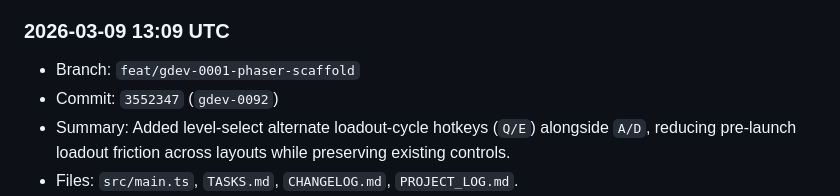
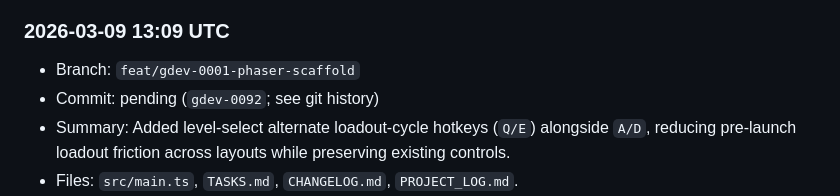
Before and after one commit to shawnmacewen/egg-lander, a Markdown page: PROJECT_LOG.md, the part around the change. GitHub-like rendering.

Commit message:
docs: normalize gdev-0092 project log commit placeholder

```diff
--- a/PROJECT_LOG.md
+++ b/PROJECT_LOG.md
@@ -18,7 +18,7 @@ Purpose: preserve durable context for Egg Lander so progress does not get lost a
 
 ### 2026-03-09 13:09 UTC
 - Branch: `feat/gdev-0001-phaser-scaffold`
-- Commit: `3552347` (`gdev-0092`)
+- Commit: pending (`gdev-0092`; see git history)
 - Summary: Added level-select alternate loadout-cycle hotkeys (`Q/E`) alongside `A/D`, reducing pre-launch loadout friction across layouts while preserving existing controls.
 - Files: `src/main.ts`, `TASKS.md`, `CHANGELOG.md`, `PROJECT_LOG.md`.
 - Next: continue safe, incremental gameplay QoL/readability improvements.
```
